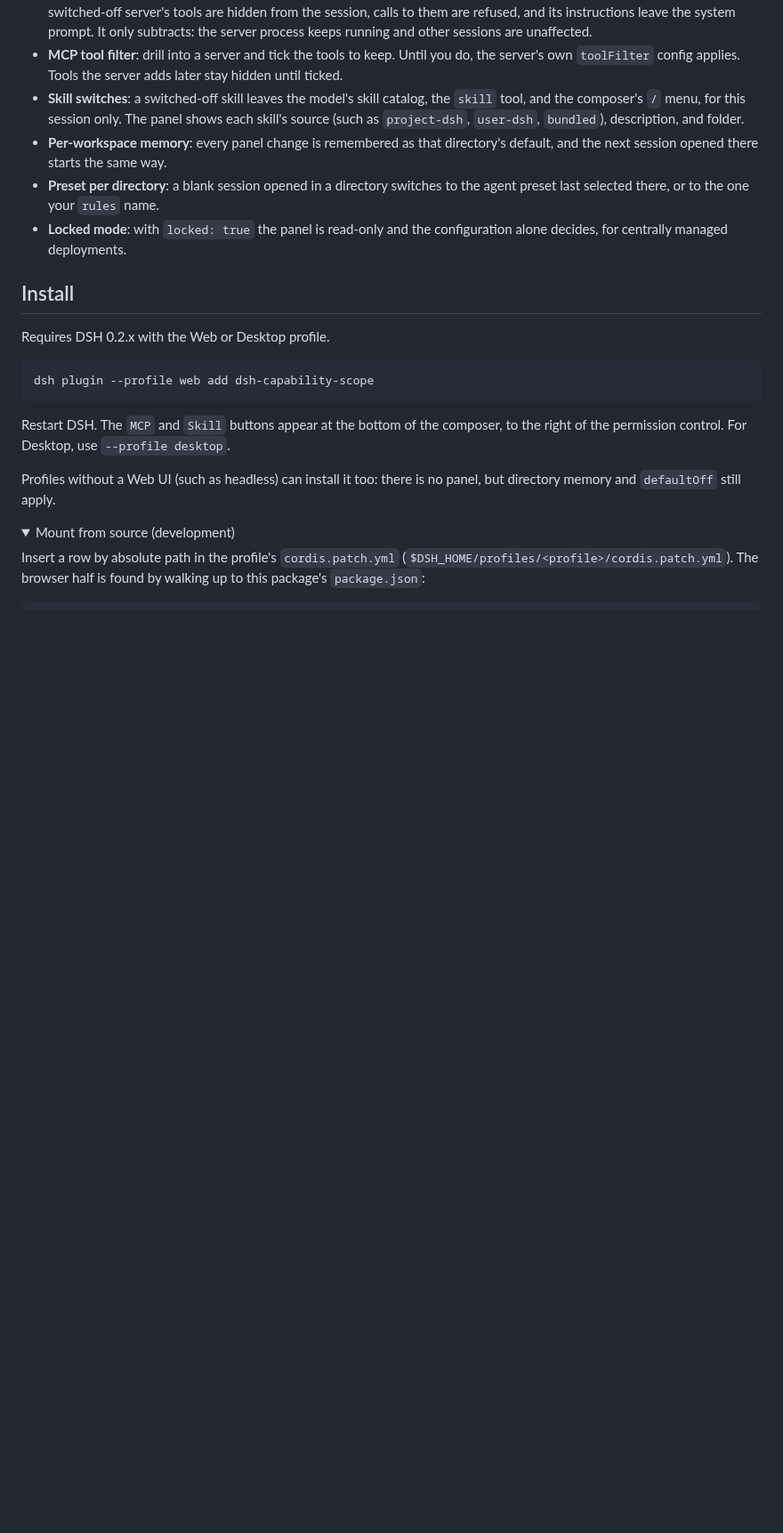
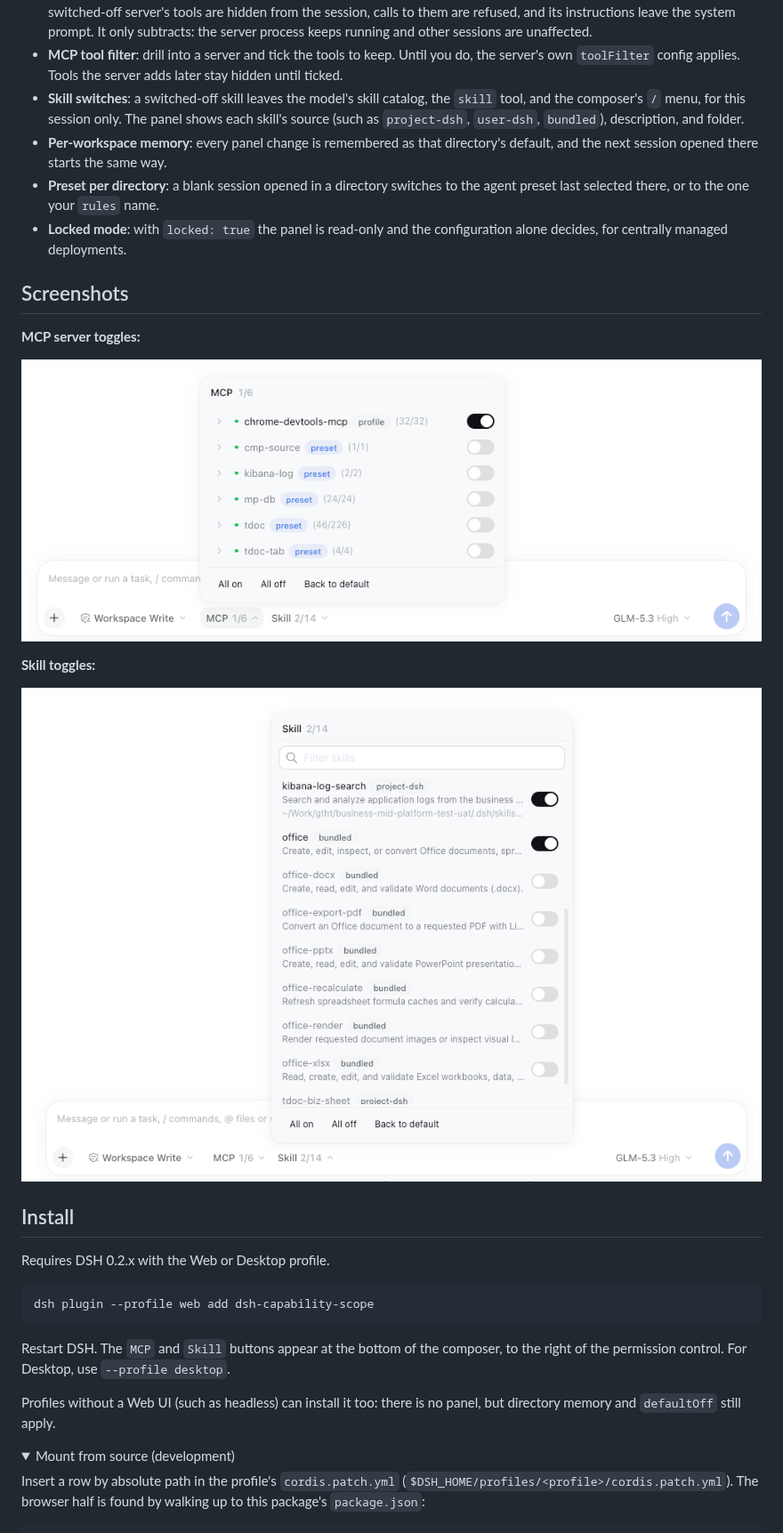
Before and after one commit to watertao/dsh-capability-scope, a Markdown page: README.en.md, the part around the change. Shown at 89% size. Drawn GitHub-style; pictures changed too: assets/mcp.png (added), assets/skill.png (added); folded sections open; blank space fills up the shorter version.

```diff
--- a/README.en.md
+++ b/README.en.md
@@ -24,6 +24,16 @@ A profile tends to carry many MCP servers and skills, while a given project or s
 - **Per-workspace memory**: every panel change is remembered as that directory's default, and the next session opened there starts the same way.
 - **Preset per directory**: a blank session opened in a directory switches to the agent preset last selected there, or to the one your `rules` name.
 - **Locked mode**: with `locked: true` the panel is read-only and the configuration alone decides, for centrally managed deployments.
+
+## Screenshots
+
+**MCP server toggles:**
+
+![MCP server toggle panel](assets/mcp.png)
+
+**Skill toggles:**
+
+![Skill toggle panel](assets/skill.png)
 
 ## Install
 
```
Also changed, not shown: README.md (+10 -0 lines).
